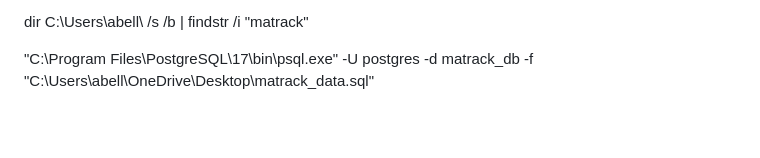
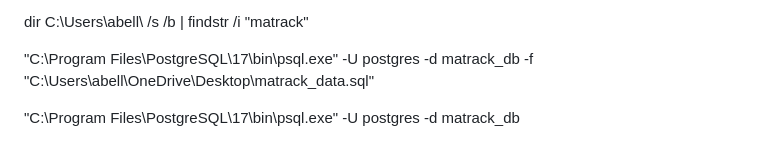
Before and after one commit to shemaiahezra-m/MATrack, a Markdown page: README.md, the part around the change. Rendered like a GitHub page; blank space fills up the shorter version.

```diff
--- a/README.md
+++ b/README.md
@@ -148,3 +148,5 @@ environment variables before publishing a public repository.
 dir C:\Users\abell\ /s /b | findstr /i "matrack"
 
 "C:\Program Files\PostgreSQL\17\bin\psql.exe" -U postgres -d matrack_db -f "C:\Users\abell\OneDrive\Desktop\matrack_data.sql"
+
+"C:\Program Files\PostgreSQL\17\bin\psql.exe" -U postgres -d matrack_db
```
